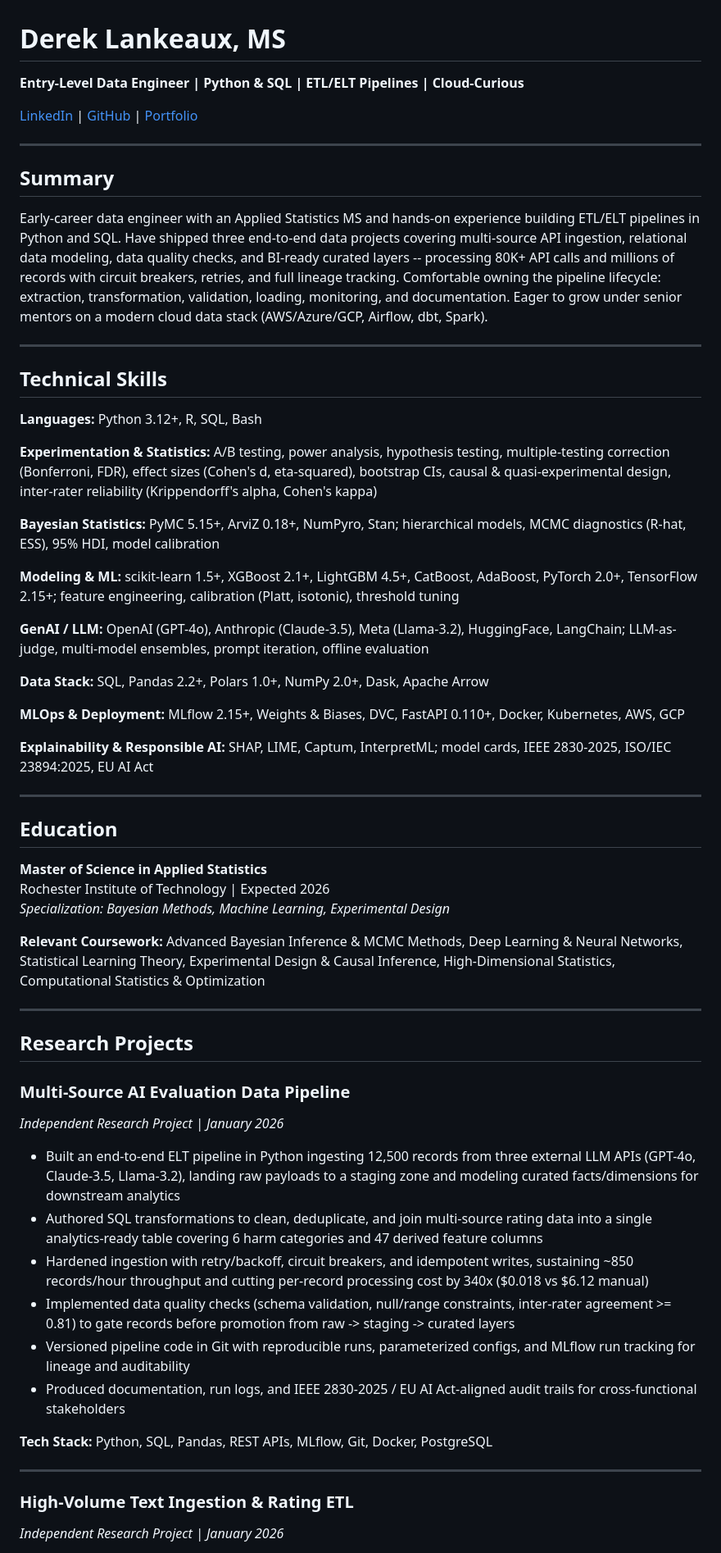
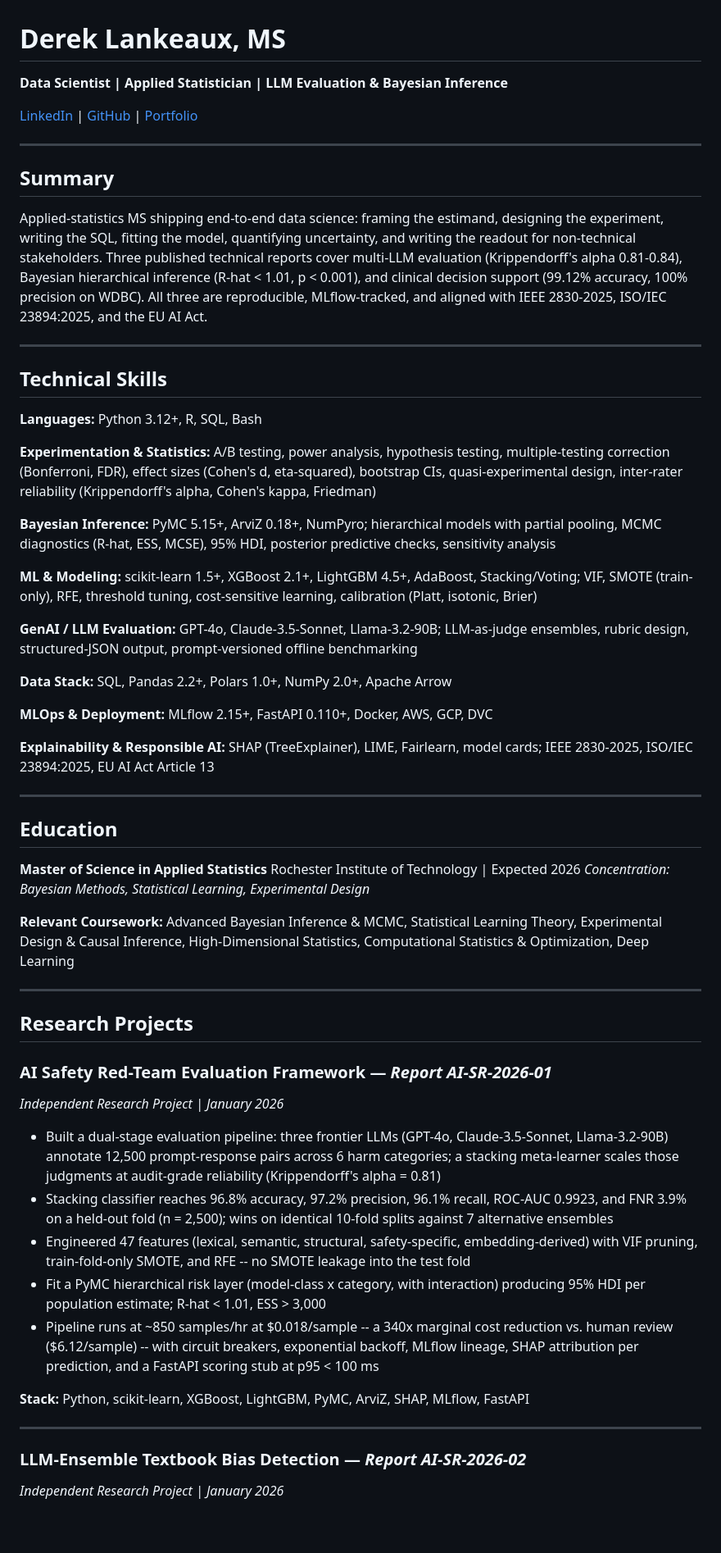
Before and after one commit to dl1413/Machine-Learning-Research-Engineering-Project-Profile, a Markdown page: Resume_Derek_Lankeaux.md, the part around one of its changes. Shown at 82% size. Drawn GitHub-style; blank space fills up the shorter version.

```diff
--- a/Resume_Derek_Lankeaux.md
+++ b/Resume_Derek_Lankeaux.md
@@ -1,6 +1,6 @@
 # Derek Lankeaux, MS
 
-**Entry-Level Data Engineer | Python & SQL | ETL/ELT Pipelines | Cloud-Curious**
+**Data Scientist | Applied Statistician | LLM Evaluation & Bayesian Inference**
 
 [LinkedIn](https://linkedin.com/in/derek-lankeaux) | [GitHub](https://github.com/dl1413) | [Portfolio](https://dl1413.github.io/LLM-Portfolio/)
 
@@ -8,7 +8,7 @@
 
 ## Summary
 
-Early-career data engineer with an Applied Statistics MS and hands-on experience building ETL/ELT pipelines in Python and SQL. Have shipped three end-to-end data projects covering multi-source API ingestion, relational data modeling, data quality checks, and BI-ready curated layers -- processing 80K+ API calls and millions of records with circuit breakers, retries, and full lineage tracking. Comfortable owning the pipeline lifecycle: extraction, transformation, validation, loading, monitoring, and documentation. Eager to grow under senior mentors on a modern cloud data stack (AWS/Azure/GCP, Airflow, dbt, Spark).
+Applied-statistics MS shipping end-to-end data science: framing the estimand, designing the experiment, writing the SQL, fitting the model, quantifying uncertainty, and writing the readout for non-technical stakeholders. Three published technical reports cover multi-LLM evaluation (Krippendorff's alpha 0.81-0.84), Bayesian hierarchical inference (R-hat < 1.01, p < 0.001), and clinical decision support (99.12% accuracy, 100% precision on WDBC). All three are reproducible, MLflow-tracked, and aligned with IEEE 2830-2025, ISO/IEC 23894:2025, and the EU AI Act.
 
 ---
 
@@ -16,19 +16,19 @@ Early-career data engineer with an Applied Statistics MS and hands-on experience
 
 **Languages:** Python 3.12+, R, SQL, Bash
 
-**Experimentation & Statistics:** A/B testing, power analysis, hypothesis testing, multiple-testing correction (Bonferroni, FDR), effect sizes (Cohen's d, eta-squared), bootstrap CIs, causal & quasi-experimental design, inter-rater reliability (Krippendorff's alpha, Cohen's kappa)
+**Experimentation & Statistics:** A/B testing, power analysis, hypothesis testing, multiple-testing correction (Bonferroni, FDR), effect sizes (Cohen's d, eta-squared), bootstrap CIs, quasi-experimental design, inter-rater reliability (Krippendorff's alpha, Cohen's kappa, Friedman)
 
-**Bayesian Statistics:** PyMC 5.15+, ArviZ 0.18+, NumPyro, Stan; hierarchical models, MCMC diagnostics (R-hat, ESS), 95% HDI, model calibration
+**Bayesian Inference:** PyMC 5.15+, ArviZ 0.18+, NumPyro; hierarchical models with partial pooling, MCMC diagnostics (R-hat, ESS, MCSE), 95% HDI, posterior predictive checks, sensitivity analysis
 
-**Modeling & ML:** scikit-learn 1.5+, XGBoost 2.1+, LightGBM 4.5+, CatBoost, AdaBoost, PyTorch 2.0+, TensorFlow 2.15+; feature engineering, calibration (Platt, isotonic), threshold tuning
+**ML & Modeling:** scikit-learn 1.5+, XGBoost 2.1+, LightGBM 4.5+, AdaBoost, Stacking/Voting; VIF, SMOTE (train-only), RFE, threshold tuning, cost-sensitive learning, calibration (Platt, isotonic, Brier)
 
-**GenAI / LLM:** OpenAI (GPT-4o), Anthropic (Claude-3.5), Meta (Llama-3.2), HuggingFace, LangChain; LLM-as-judge, multi-model ensembles, prompt iteration, offline evaluation
+**GenAI / LLM Evaluation:** GPT-4o, Claude-3.5-Sonnet, Llama-3.2-90B; LLM-as-judge ensembles, rubric design, structured-JSON output, prompt-versioned offline benchmarking
 
-**Data Stack:** SQL, Pandas 2.2+, Polars 1.0+, NumPy 2.0+, Dask, Apache Arrow
+**Data Stack:** SQL, Pandas 2.2+, Polars 1.0+, NumPy 2.0+, Apache Arrow
 
-**MLOps & Deployment:** MLflow 2.15+, Weights & Biases, DVC, FastAPI 0.110+, Docker, Kubernetes, AWS, GCP
+**MLOps & Deployment:** MLflow 2.15+, FastAPI 0.110+, Docker, AWS, GCP, DVC
 
-**Explainability & Responsible AI:** SHAP, LIME, Captum, InterpretML; model cards, IEEE 2830-2025, ISO/IEC 23894:2025, EU AI Act
+**Explainability & Responsible AI:** SHAP (TreeExplainer), LIME, Fairlearn, model cards; IEEE 2830-2025, ISO/IEC 23894:2025, EU AI Act Article 13
 
 ---
 
@@ -36,28 +36,27 @@ Early-career data engineer with an Applied Statistics MS and hands-on experience
 
 **Master of Science in Applied Statistics**
 Rochester Institute of Technology | Expected 2026
-*Specialization: Bayesian Methods, Machine Learning, Experimental Design*
+*Concentration: Bayesian Methods, Statistical Learning, Experimental Design*
 
-**Relevant Coursework:** Advanced Bayesian Inference & MCMC Methods, Deep Learning & Neural Networks, Statistical Learning Theory, Experimental Design & Causal Inference, High-Dimensional Statistics, Computational Statistics & Optimization
+**Relevant Coursework:** Advanced Bayesian Inference & MCMC, Statistical Learning Theory, Experimental Design & Causal Inference, High-Dimensional Statistics, Computational Statistics & Optimization, Deep Learning
 
 ---
 
 ## Research Projects
 
-### Multi-Source AI Evaluation Data Pipeline
+### AI Safety Red-Team Evaluation Framework — *Report AI-SR-2026-01*
 *Independent Research Project | January 2026*
 
-- Built an end-to-end ELT pipeline in Python ingesting 12,500 records from three external LLM APIs (GPT-4o, Claude-3.5, Llama-3.2), landing raw payloads to a staging zone and modeling curated facts/dimensions for downstream analytics
-- Authored SQL transformations to clean, deduplicate, and join multi-source rating data into a single analytics-ready table covering 6 harm categories and 47 derived feature columns
-- Hardened ingestion with retry/backoff, circuit breakers, and idempotent writes, sustaining ~850 records/hour throughput and cutting per-record processing cost by 340x ($0.018 vs $6.12 manual)
-- Implemented data quality checks (schema validation, null/range constraints, inter-rater agreement >= 0.81) to gate records before promotion from raw -> staging -> curated layers
-- Versioned pipeline code in Git with reproducible runs, parameterized configs, and MLflow run tracking for lineage and auditability
-- Produced documentation, run logs, and IEEE 2830-2025 / EU AI Act-aligned audit trails for cross-functional stakeholders
+- Built a dual-stage evaluation pipeline: three frontier LLMs (GPT-4o, Claude-3.5-Sonnet, Llama-3.2-90B) annotate 12,500 prompt-response pairs across 6 harm categories; a stacking meta-learner scales those judgments at audit-grade reliability (Krippendorff's alpha = 0.81)
+- Stacking classifier reaches 96.8% accuracy, 97.2% precision, 96.1% recall, ROC-AUC 0.9923, and FNR 3.9% on a held-out fold (n = 2,500); wins on identical 10-fold splits against 7 alternative ensembles
+- Engineered 47 features (lexical, semantic, structural, safety-specific, embedding-derived) with VIF pruning, train-fold-only SMOTE, and RFE -- no SMOTE leakage into the test fold
+- Fit a PyMC hierarchical risk layer (model-class x category, with interaction) producing 95% HDI per population estimate; R-hat < 1.01, ESS > 3,000
+- Pipeline runs at ~850 samples/hr at $0.018/sample -- a 340x marginal cost reduction vs. human review ($6.12/sample) -- with circuit breakers, exponential backoff, MLflow lineage, SHAP attribution per prediction, and a FastAPI scoring stub at p95 < 100 ms
 
-**Tech Stack:** Python, SQL, Pandas, REST APIs, MLflow, Git, Docker, PostgreSQL
+**Stack:** Python, scikit-learn, XGBoost, LightGBM, PyMC, ArviZ, SHAP, MLflow, FastAPI
 
 ---
 
-### High-Volume Text Ingestion & Rating ETL
+### LLM-Ensemble Textbook Bias Detection — *Report AI-SR-2026-02*
 *Independent Research Project | January 2026*
 
```
Also changed, not shown: other parts of Resume_Derek_Lankeaux.md (+20 -44 lines).
